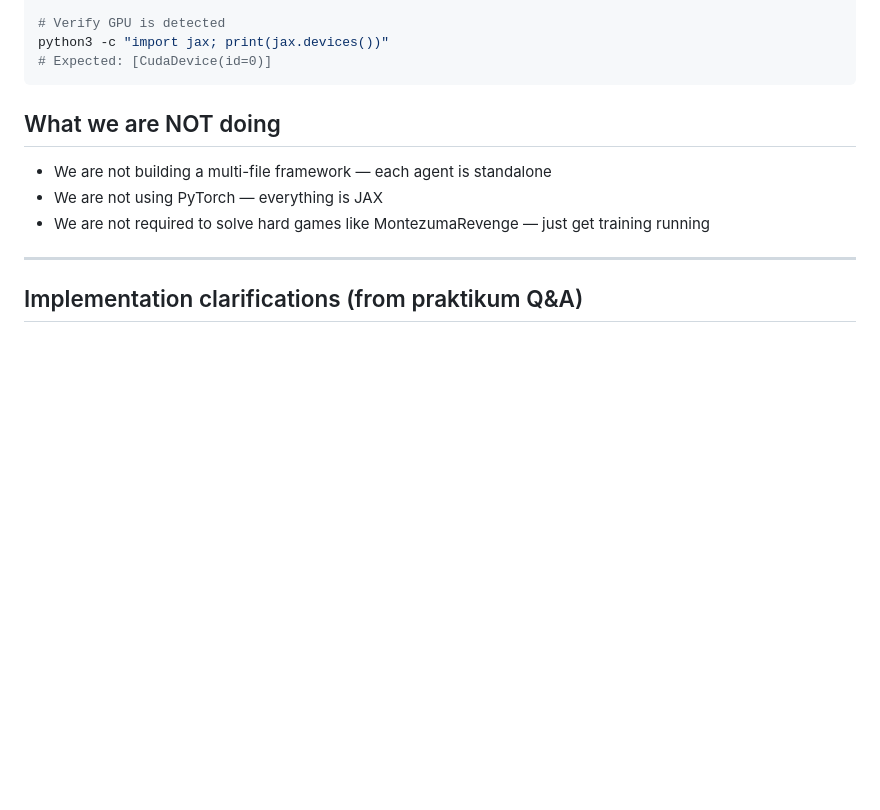
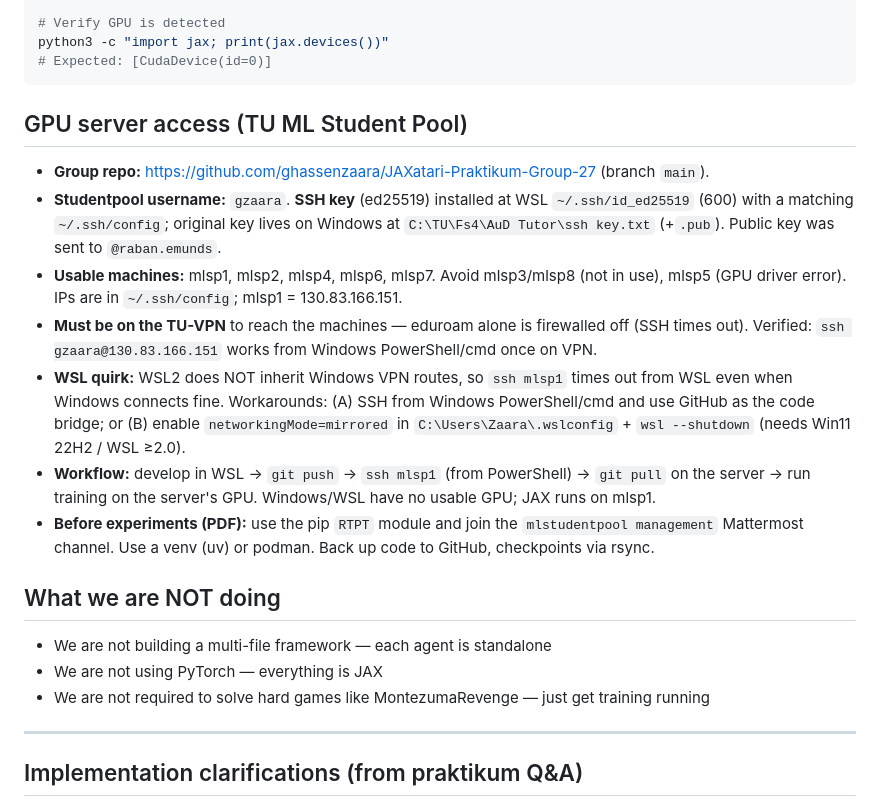
Before and after one commit to ghassenzaara/JAXatari-Praktikum-Group-27, a Markdown page: CLAUDE.md, the part around the change. GitHub-like rendering; blank space fills up the shorter version.

Commit message:
C51 test

````diff
--- a/CLAUDE.md
+++ b/CLAUDE.md
@@ -99,6 +99,25 @@ install-sprites
 python3 -c "import jax; print(jax.devices())"
 # Expected: [CudaDevice(id=0)]
 ```
+
+## GPU server access (TU ML Student Pool)
+
+- **Group repo:** https://github.com/ghassenzaara/JAXatari-Praktikum-Group-27 (branch `main`).
+- **Studentpool username:** `gzaara`. **SSH key** (ed25519) installed at WSL `~/.ssh/id_ed25519`
+  (600) with a matching `~/.ssh/config`; original key lives on Windows at
+  `C:\TU\Fs4\AuD Tutor\ssh key.txt` (+`.pub`). Public key was sent to `@raban.emunds`.
+- **Usable machines:** mlsp1, mlsp2, mlsp4, mlsp6, mlsp7. Avoid mlsp3/mlsp8 (not in use),
+  mlsp5 (GPU driver error). IPs are in `~/.ssh/config`; mlsp1 = 130.83.166.151.
+- **Must be on the TU-VPN** to reach the machines — eduroam alone is firewalled off (SSH times
+  out). Verified: `ssh gzaara@130.83.166.151` works from Windows PowerShell/cmd once on VPN.
+- **WSL quirk:** WSL2 does NOT inherit Windows VPN routes, so `ssh mlsp1` times out from WSL even
+  when Windows connects fine. Workarounds: (A) SSH from Windows PowerShell/cmd and use GitHub as
+  the code bridge; or (B) enable `networkingMode=mirrored` in `C:\Users\Zaara\.wslconfig` +
+  `wsl --shutdown` (needs Win11 22H2 / WSL ≥2.0).
+- **Workflow:** develop in WSL → `git push` → `ssh mlsp1` (from PowerShell) → `git pull` on the
+  server → run training on the server's GPU. Windows/WSL have no usable GPU; JAX runs on mlsp1.
+- **Before experiments (PDF):** use the pip `RTPT` module and join the `mlstudentpool management`
+  Mattermost channel. Use a venv (uv) or podman. Back up code to GitHub, checkpoints via rsync.
 
 ## What we are NOT doing
 
````
